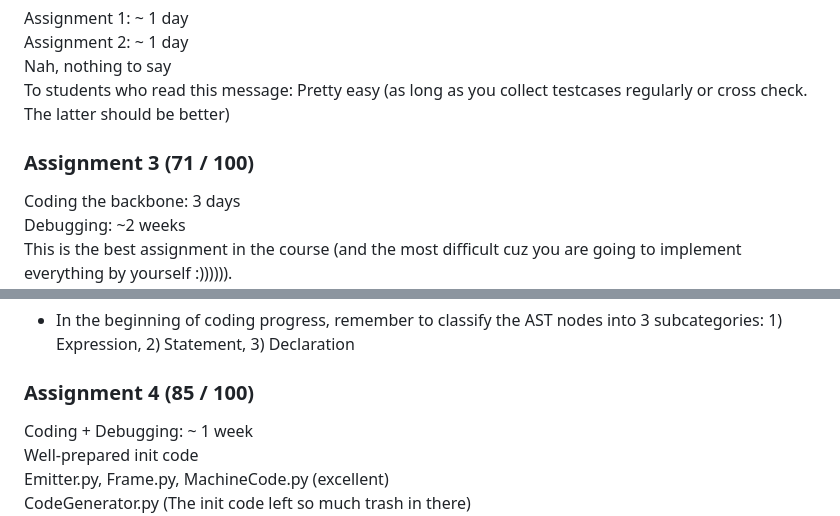
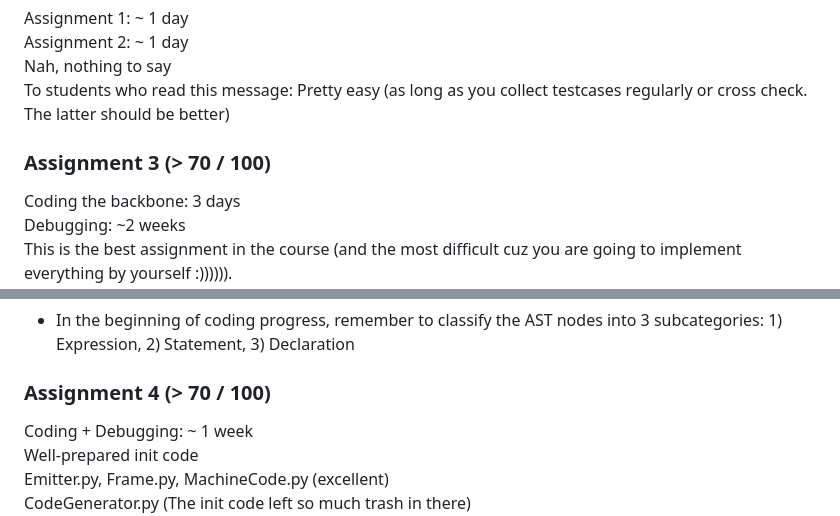
Before and after one commit to khangtruong2252314/Freedom, a Markdown page: README.md, 2 parts joined by grey strips. GitHub-like rendering.

```diff
--- a/README.md
+++ b/README.md
@@ -11,7 +11,7 @@ Assignment 2: ~ 1 day \
 Nah, nothing to say \
 To students who read this message: Pretty easy (as long as you collect testcases regularly or cross check. The latter should be better)
 
-### Assignment 3 (71 / 100)
+### Assignment 3 (> 70 / 100)
 Coding the backbone: 3 days \
 Debugging: ~2 weeks \
 This is the best assignment in the course (and the most difficult cuz you are going to implement everything by yourself :)))))). \
@@ -28,7 +28,7 @@ Weakness of this project code:
 ### Tips:
 * In the beginning of coding progress, remember to classify the AST nodes into 3 subcategories: 1) Expression, 2) Statement, 3) Declaration
 
-### Assignment 4 (85 / 100)
+### Assignment 4 (> 70 / 100)
 Coding + Debugging: ~ 1 week \
 Well-prepared init code \
 Emitter.py, Frame.py, MachineCode.py (excellent) \
```
